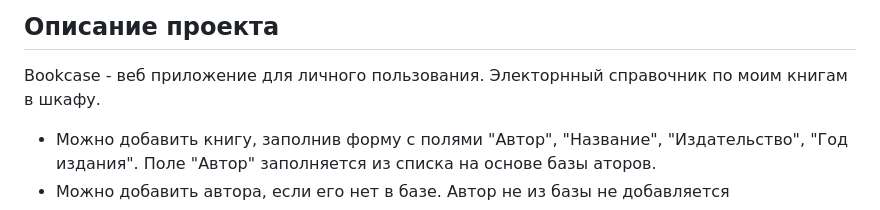
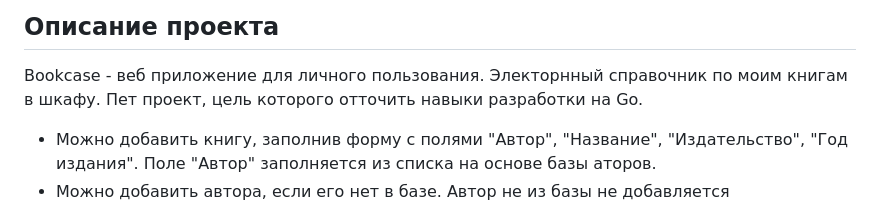
Before and after one commit to LineyKin/bookcase, a Markdown page: README.MD, the part around the change. Rendered like a GitHub page.

```diff
--- a/README.MD
+++ b/README.MD
@@ -2,6 +2,7 @@
 
 Bookcase - веб приложение для личного пользования.
 Электорнный справочник по моим книгам в шкафу.
+Пет проект, цель которого отточить навыки разработки на Go.
 
 - Можно добавить книгу, заполнив форму с полями "Автор", "Название", "Издательство", "Год издания".
 Поле "Автор" заполняется из списка на основе базы аторов.
```
